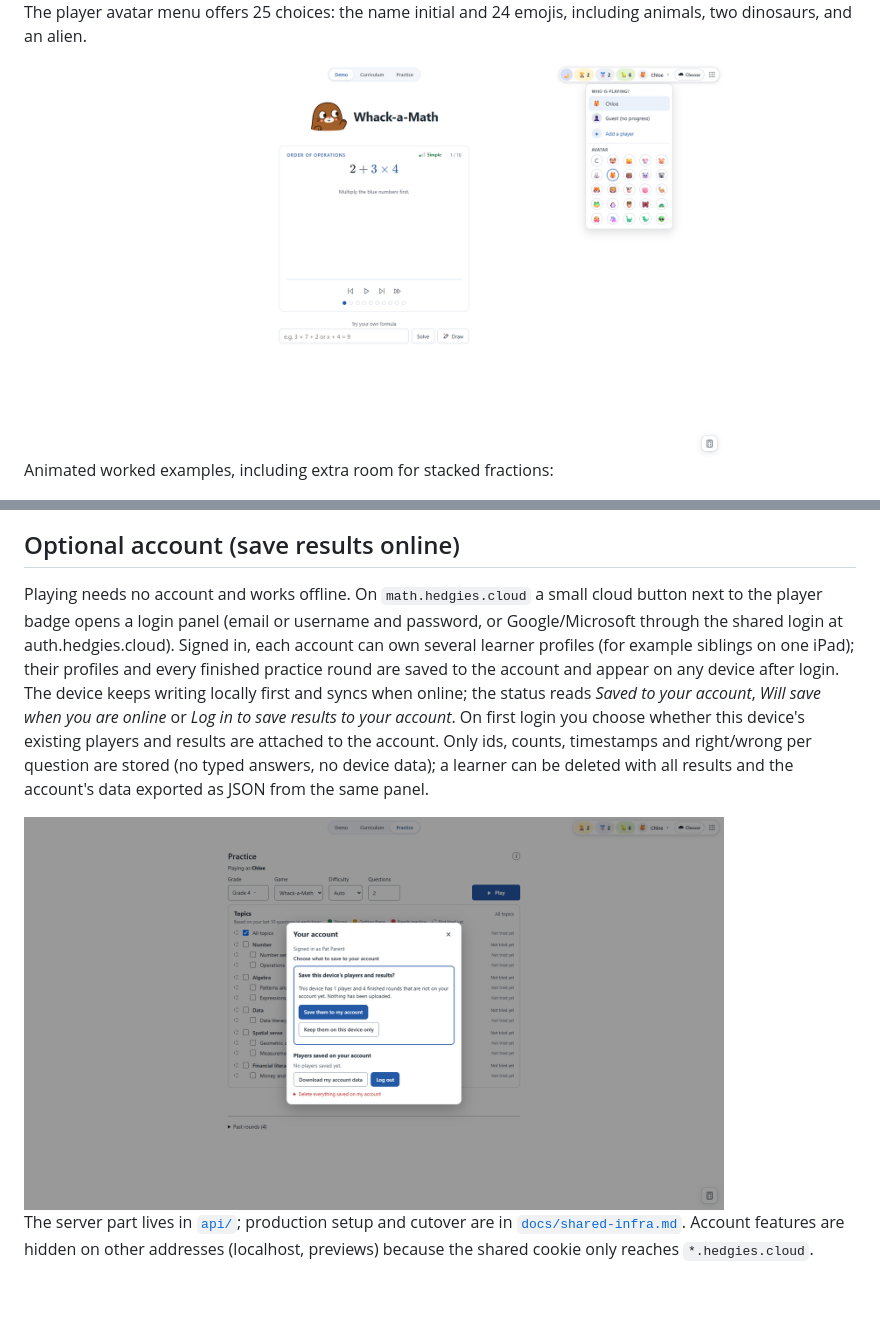
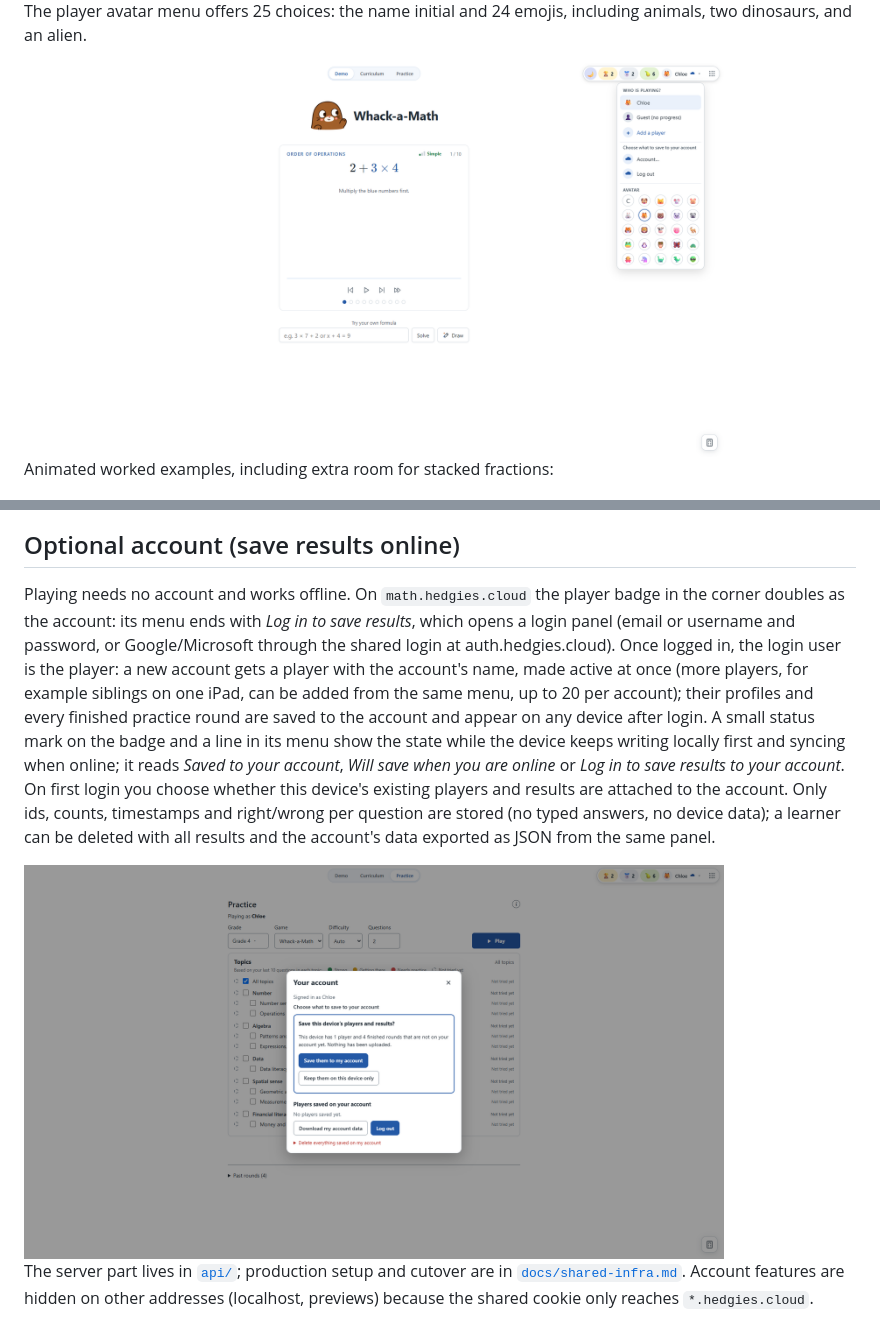
Before and after one commit to chris-kc-cheng/math, a Markdown page: README.md, 2 parts joined by grey strips. GitHub-like rendering; pictures changed too: docs/images/account-dialog.png, docs/images/avatar-picker.png; blank space fills up the shorter version.

Commit message:
One component for player and account: status dot on the badge, account section in its menu; the login user becomes the player
Co-Authored-By: Claude Sonnet 5.5 <noreply@anthropic.com>

```diff
--- a/README.md
+++ b/README.md
@@ -30,7 +30,7 @@ Animated worked examples, including extra room for stacked fractions:
 
 ## Optional account (save results online)
 
-Playing needs no account and works offline. On `math.hedgies.cloud` a small cloud button next to the player badge opens a login panel (email or username and password, or Google/Microsoft through the shared login at auth.hedgies.cloud). Signed in, each account can own several learner profiles (for example siblings on one iPad); their profiles and every finished practice round are saved to the account and appear on any device after login. The device keeps writing locally first and syncs when online; the status reads *Saved to your account*, *Will save when you are online* or *Log in to save results to your account*. On first login you choose whether this device's existing players and results are attached to the account. Only ids, counts, timestamps and right/wrong per question are stored (no typed answers, no device data); a learner can be deleted with all results and the account's data exported as JSON from the same panel.
+Playing needs no account and works offline. On `math.hedgies.cloud` the player badge in the corner doubles as the account: its menu ends with *Log in to save results*, which opens a login panel (email or username and password, or Google/Microsoft through the shared login at auth.hedgies.cloud). Once logged in, the login user is the player: a new account gets a player with the account's name, made active at once (more players, for example siblings on one iPad, can be added from the same menu, up to 20 per account); their profiles and every finished practice round are saved to the account and appear on any device after login. A small status mark on the badge and a line in its menu show the state while the device keeps writing locally first and syncing when online; it reads *Saved to your account*, *Will save when you are online* or *Log in to save results to your account*. On first login you choose whether this device's existing players and results are attached to the account. Only ids, counts, timestamps and right/wrong per question are stored (no typed answers, no device data); a learner can be deleted with all results and the account's data exported as JSON from the same panel.
 
 <img src="docs/images/account-dialog.png" alt="Account dialog after logging in, asking whether to save this device's players and results to the account" width="700">
 
```
Also changed, not shown: CLAUDE.md (+1 -0 lines), src/README.md (+1 -1 lines), 5 other files.
